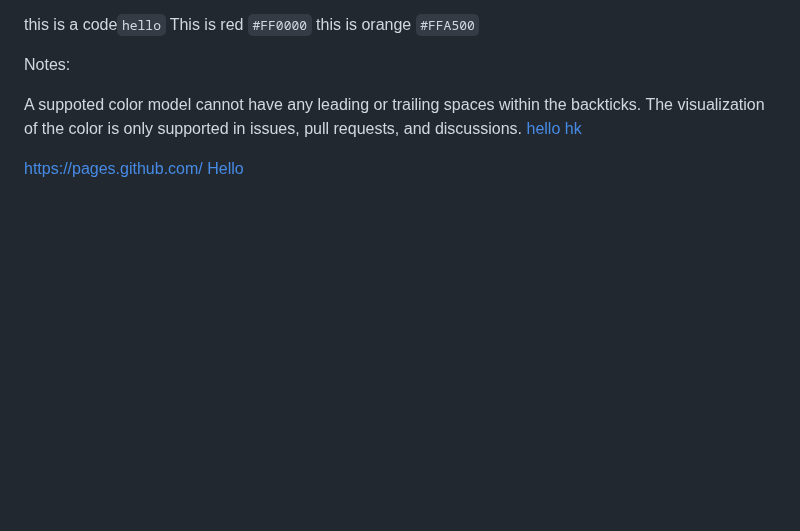
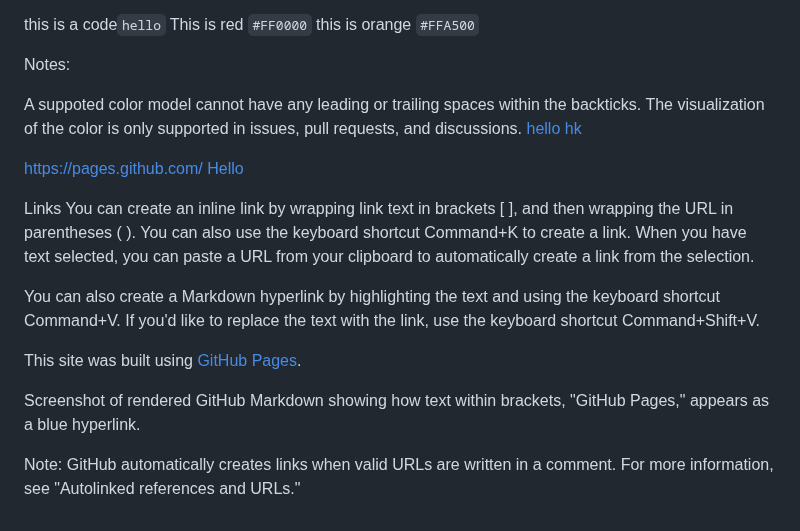
Before and after one commit to Charles2029/GitHub-learning-, a Markdown page: README.md, the part around the change. Drawn GitHub-style; blank space fills up the shorter version.

```diff
--- a/README.md
+++ b/README.md
@@ -158,3 +158,14 @@ The visualization of the color is only supported in issues, pull requests, and d
 [hello hk](https://www.discoverhongkong.com/eng/index.html?utm_campaign=HO_ALWAYSON&utm_source=GOOGLE_LH&utm_medium=CPC&utm_content=SEM-ALWAYSON_EN&utm_terms=hong%20kong%20tourism%20board&gad_source=1&gclid=CjwKCAjwydSzBhBOEiwAj0XN4MYiefLHxVxYTKQFQnVSzUsnwaVWZDExwXK5PUAEay9um_UNw1weZhoCufYQAvD_BwE)
 
 https://pages.github.com/ [Hello](https://pages.github.com/)
+
+Links
+You can create an inline link by wrapping link text in brackets [ ], and then wrapping the URL in parentheses ( ). You can also use the keyboard shortcut Command+K to create a link. When you have text selected, you can paste a URL from your clipboard to automatically create a link from the selection.
+
+You can also create a Markdown hyperlink by highlighting the text and using the keyboard shortcut Command+V. If you'd like to replace the text with the link, use the keyboard shortcut Command+Shift+V.
+
+This site was built using [GitHub Pages](https://pages.github.com/).
+
+Screenshot of rendered GitHub Markdown showing how text within brackets, "GitHub Pages," appears as a blue hyperlink.
+
+Note: GitHub automatically creates links when valid URLs are written in a comment. For more information, see "Autolinked references and URLs."
```
